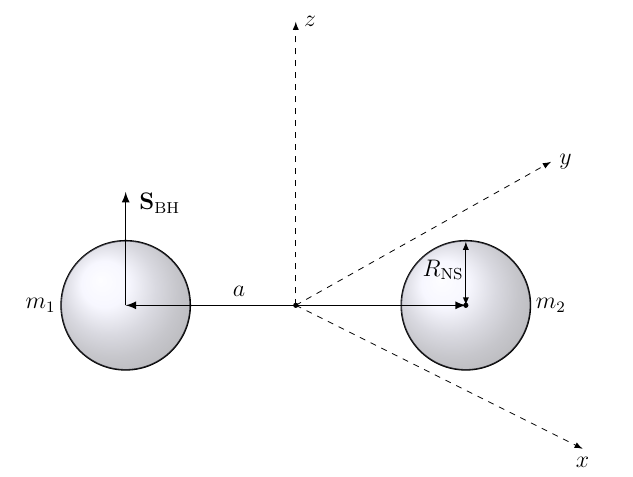
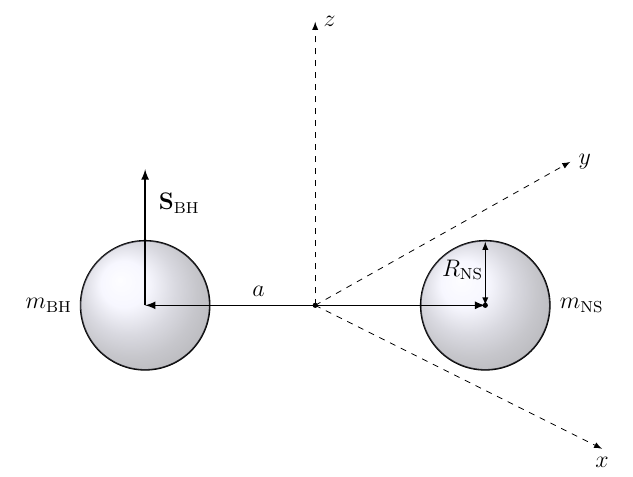
Before and after one commit to alurban/mentoring, a LaTeX document (tidal_distortion/disruption/binary_diagram.tex): part of the page, cut so that both start at the same text. Compiled offline with pdfLaTeX.

Commit message:
Adding a binary diagram to the iPython notebook; cleaning up notation and variable names

```diff
--- a/tidal_distortion/disruption/binary_diagram.tex
+++ b/tidal_distortion/disruption/binary_diagram.tex
@@ -24,12 +24,12 @@
 		\draw[black,fill=black] (0.5,0) circle(.1ex);
 
 		% Draw binary labels.
-		\draw[->,thick] (-1,0) -- (-1,1);
+		\draw[->,thick] (-1,0) -- (-1,1.2);
 		\draw (-0.7,0.9) node{$\mathbf{S}_{\rm BH}$};
 		\draw[<->] (2,0) -- (2,0.56);
 		\draw (1.8,0.15) node[above]{$R_{\rm NS}$};
-		\draw (-1.75,0) node{$m_1$};
-        \draw (2.75,0) node{$m_2$};
+		\draw (-1.85,0) node{$m_{\rm BH}$};
+        \draw (2.85,0) node{$m_{\rm NS}$};
 		\draw (0,0) node[above]{$a$};
 		\draw[<->,thick] (-1,0) -- (2,0);
 	\end{tikzpicture}
```
Also changed, not shown: tidal_distortion/disruption/binary_diagram.pdf, tidal_distortion/disruption/binary_diagram.png (added), tidal_distortion/disruption/qchi_diagram.pdf, 1 other file.
